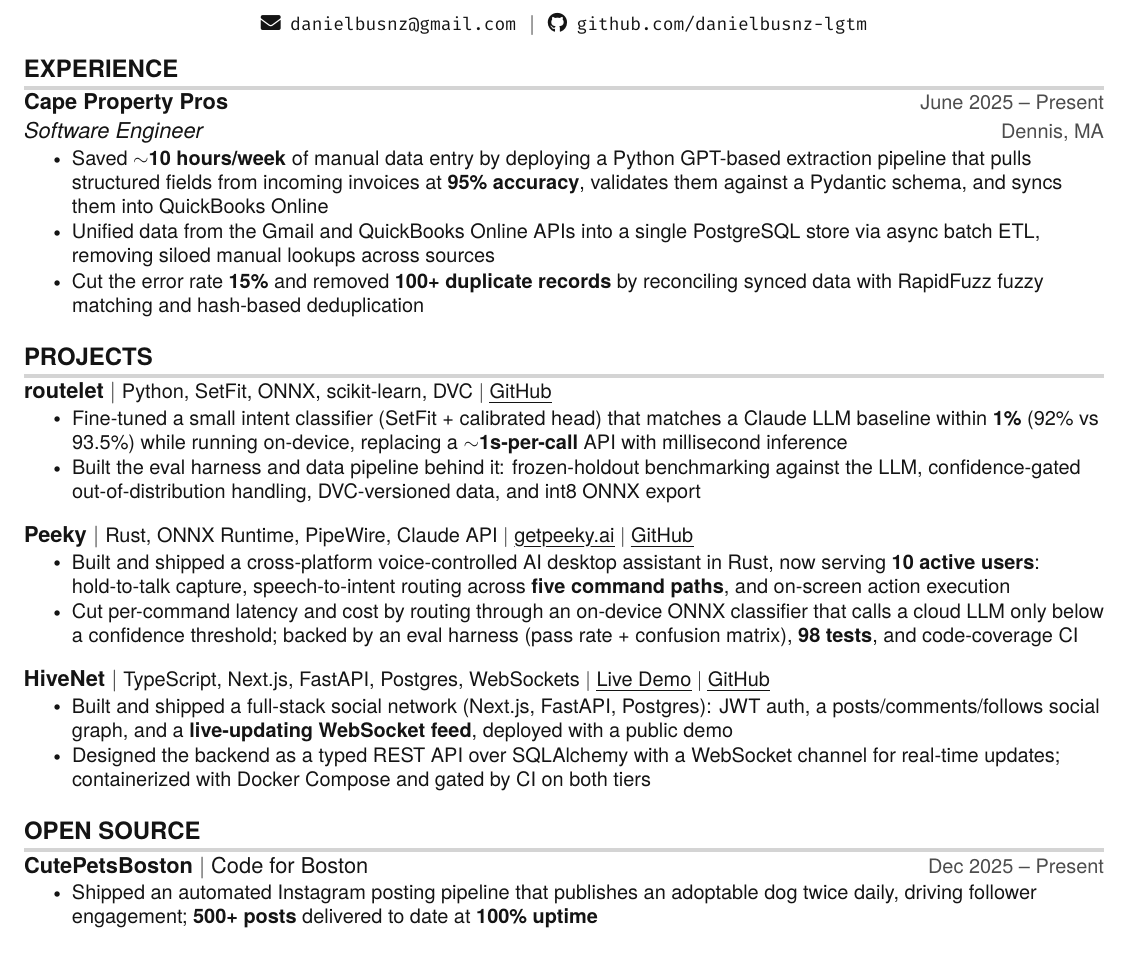
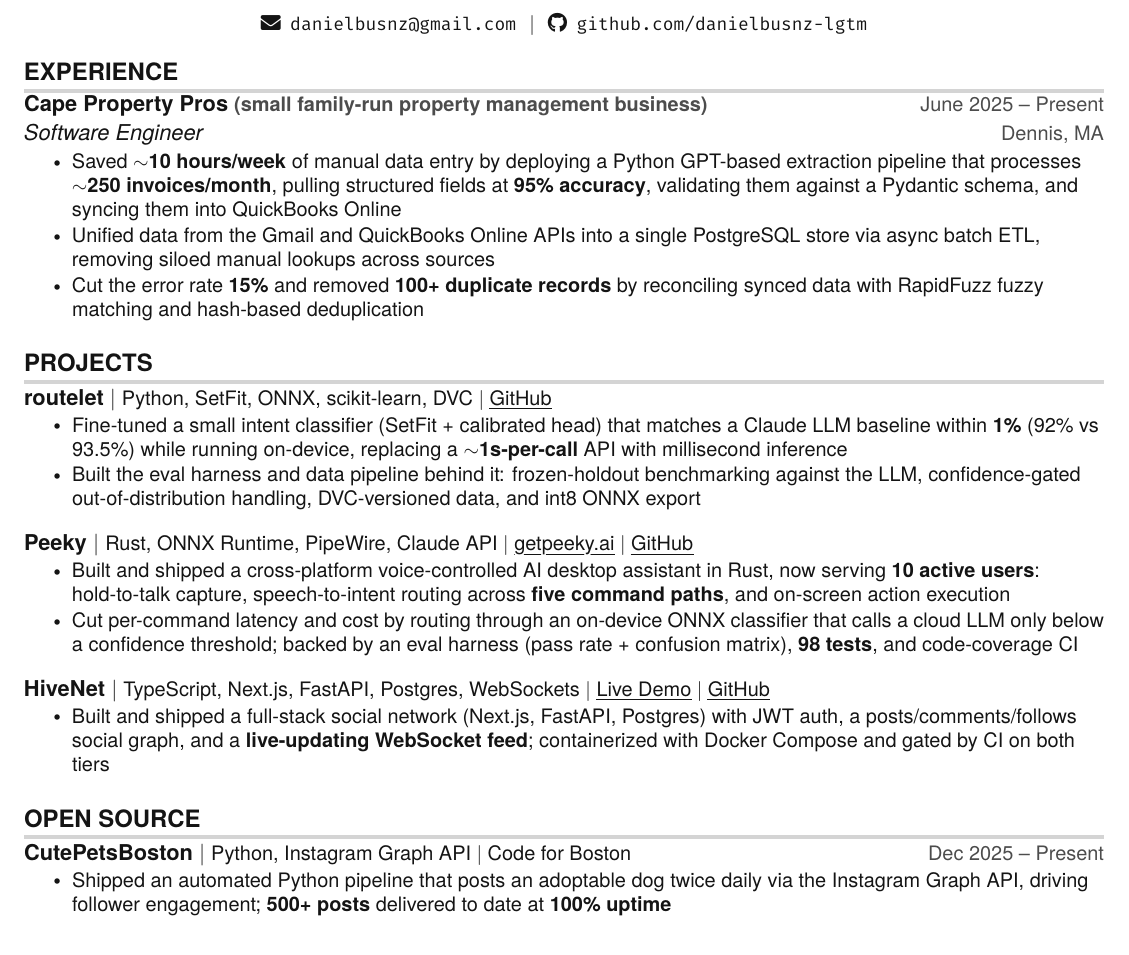
Before and after one commit to danielbusnz/resume, a LaTeX CV (Daniel_Brooks_UChicago_Resume.tex): part of the page, cut so that both start at the same text. Compiled offline with pdfLaTeX.

Commit message:
Add company context and invoice volume, condense HiveNet, add CutePetsBoston stack

```diff
--- a/Daniel_Brooks_UChicago_Resume.tex
+++ b/Daniel_Brooks_UChicago_Resume.tex
@@ -132,10 +132,10 @@
   \resumeSubHeadingListStart
 
     \resumeSubheading
-      {Cape Property Pros}{June 2025 -- Present}
+      {Cape Property Pros \small{\color{dark-grey}(small family-run property management business)}}{June 2025 -- Present}
       {Software Engineer}{Dennis, MA}
       \resumeItemListStart
-        \resumeItem{Saved $\sim$\textbf{10 hours/week} of manual data entry by deploying a Python GPT-based extraction pipeline that pulls structured fields from incoming invoices at \textbf{95\% accuracy}, validates them against a Pydantic schema, and syncs them into QuickBooks Online}
+        \resumeItem{Saved $\sim$\textbf{10 hours/week} of manual data entry by deploying a Python GPT-based extraction pipeline that processes $\sim$\textbf{250 invoices/month}, pulling structured fields at \textbf{95\% accuracy}, validating them against a Pydantic schema, and syncing them into QuickBooks Online}
         \resumeItem{Unified data from the Gmail and QuickBooks Online APIs into a single PostgreSQL store via async batch ETL, removing siloed manual lookups across sources}
         \resumeItem{Cut the error rate \textbf{15\%} and removed \textbf{100+ duplicate records} by reconciling synced data with RapidFuzz fuzzy matching and hash-based deduplication}
       \resumeItemListEnd
@@ -163,8 +163,7 @@
       \resumeProjectHeading
           {\textbf{HiveNet} $|$ \small{TypeScript, Next.js, FastAPI, Postgres, WebSockets} $|$ \href{https://hivenet.si9num.com}{\myuline{Live Demo}} $|$ \href{https://github.com/danielbusnz-lgtm/HiveNet}{\myuline{GitHub}}}{}
           \resumeItemListStart
-            \resumeItem{Built and shipped a full-stack social network (Next.js, FastAPI, Postgres): JWT auth, a posts/comments/follows social graph, and a \textbf{live-updating WebSocket feed}, deployed with a public demo}
-            \resumeItem{Designed the backend as a typed REST API over SQLAlchemy with a WebSocket channel for real-time updates; containerized with Docker Compose and gated by CI on both tiers}
+            \resumeItem{Built and shipped a full-stack social network (Next.js, FastAPI, Postgres) with JWT auth, a posts/comments/follows social graph, and a \textbf{live-updating WebSocket feed}; containerized with Docker Compose and gated by CI on both tiers}
           \resumeItemListEnd
 
     \resumeSubHeadingListEnd
@@ -173,9 +172,9 @@
 \section{OPEN SOURCE}
     \resumeSubHeadingListStart
       \resumeProjectHeading
-          {\textbf{CutePetsBoston} $|$ Code for Boston}{Dec 2025 -- Present}
+          {\textbf{CutePetsBoston} $|$ \small{Python, Instagram Graph API} $|$ Code for Boston}{Dec 2025 -- Present}
           \resumeItemListStart
-            \resumeItem{Shipped an automated Instagram posting pipeline that publishes an adoptable dog twice daily, driving follower engagement; \textbf{500+ posts} delivered to date at \textbf{100\% uptime}}
+            \resumeItem{Shipped an automated Python pipeline that posts an adoptable dog twice daily via the Instagram Graph API, driving follower engagement; \textbf{500+ posts} delivered to date at \textbf{100\% uptime}}
           \resumeItemListEnd
     \resumeSubHeadingListEnd
 
```
Also changed, not shown: Daniel_Brooks_UChicago_Resume.pdf.
